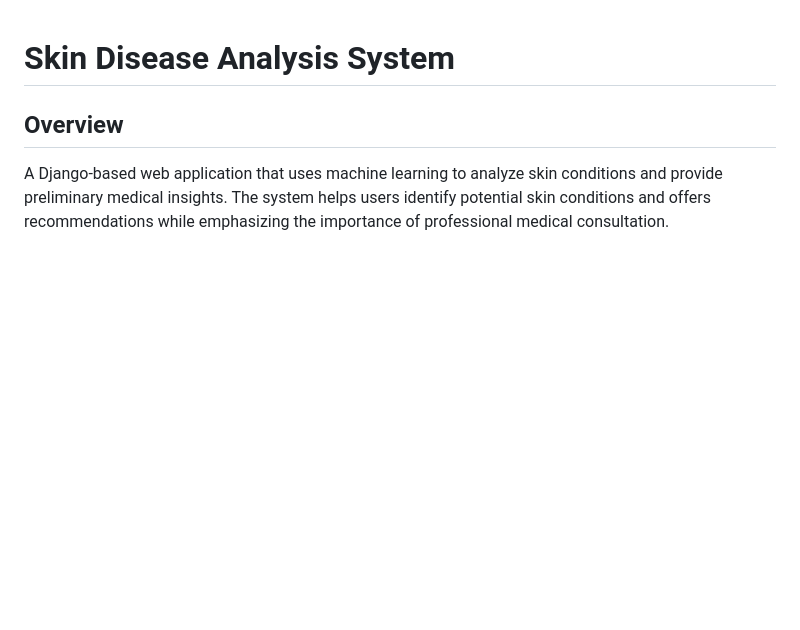
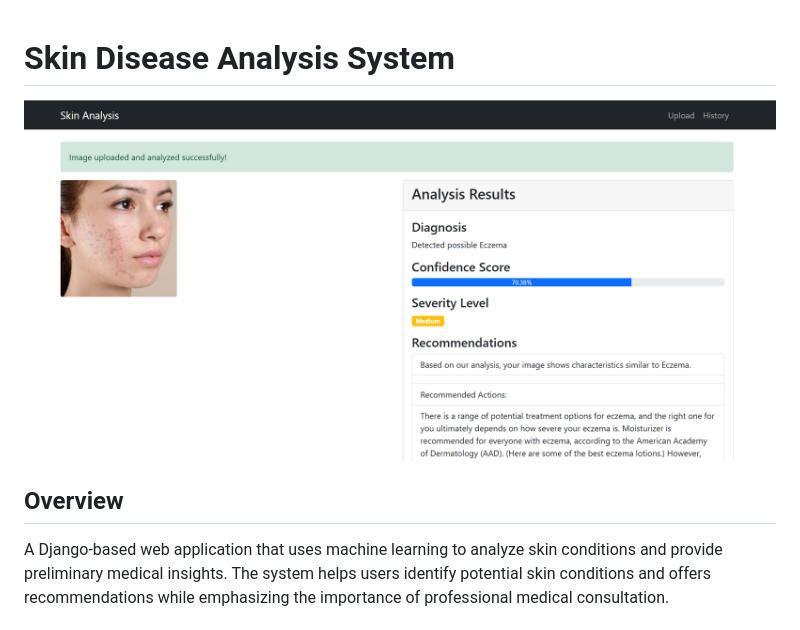
Before and after one commit to steve-ongera/Skin-Disease-Analysis-System, a Markdown page: README.md, the part around the change. Rendered like a GitHub page; blank space fills up the shorter version.

```diff
--- a/README.md
+++ b/README.md
@@ -1,4 +1,7 @@
 # Skin Disease Analysis System
+
+![Alt text](https://github.com/steve-ongera/Skin-Disease-Analysis-System/blob/main/screenshot.PNG)
+
 
 ## Overview
 A Django-based web application that uses machine learning to analyze skin conditions and provide preliminary medical insights. The system helps users identify potential skin conditions and offers recommendations while emphasizing the importance of professional medical consultation.
```
